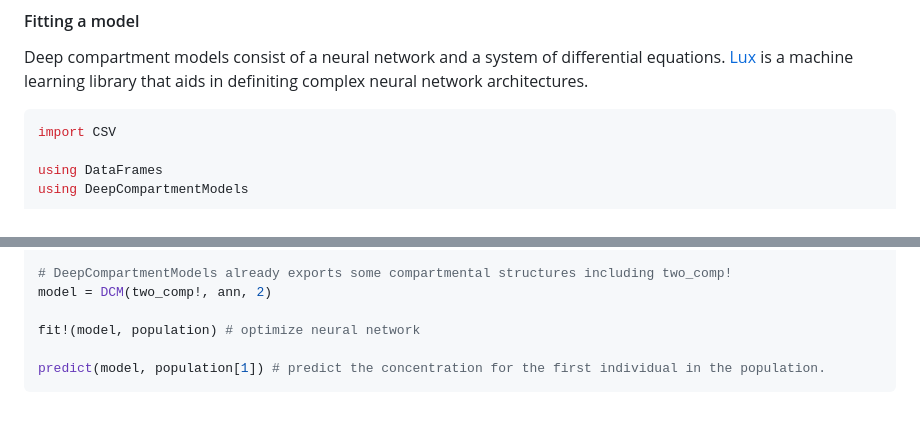
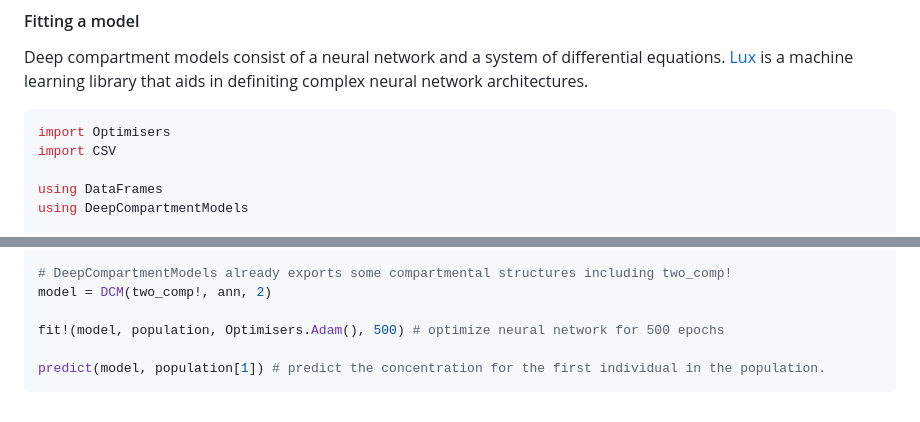
Before and after one commit to Janssena/DeepCompartmentModels.jl, a Markdown page: README.md, 2 parts joined by grey strips. Drawn GitHub-style.

````diff
--- a/README.md
+++ b/README.md
@@ -63,6 +63,7 @@ equations. [Lux](https://lux.csail.mit.edu/stable/) is a machine learning
 library that aids in definiting complex neural network architectures.
 
 ```julia
+import Optimisers
 import CSV
 
 using DataFrames
@@ -81,7 +82,7 @@ ann = Chain(
 # DeepCompartmentModels already exports some compartmental structures including two_comp!
 model = DCM(two_comp!, ann, 2)
 
-fit!(model, population) # optimize neural network
+fit!(model, population, Optimisers.Adam(), 500) # optimize neural network for 500 epochs
 
 predict(model, population[1]) # predict the concentration for the first individual in the population.
 ```
````
